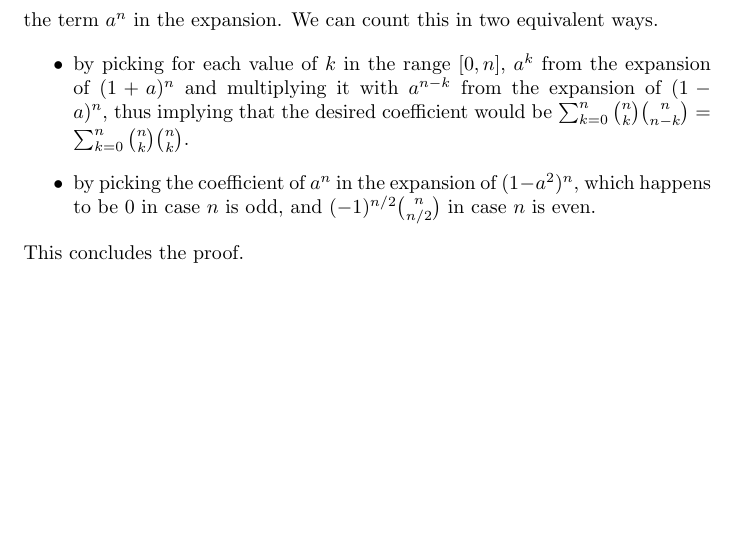
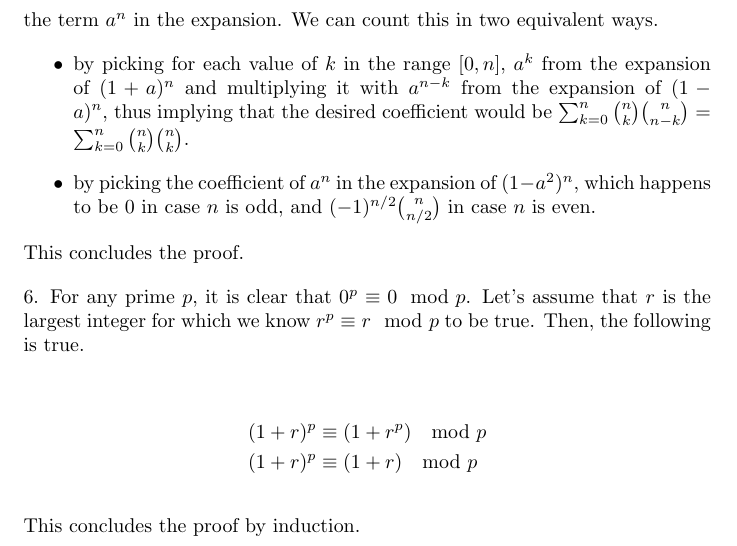
Before and after one commit to grsubramanian/math-playground, a LaTeX document (solutions_combinatorics_peter_cameron/chapter_3/chapter_3.tex): part of page 2 of 2, cut so that both start at the same text, the shorter picture padded with empty space. Compiled offline with pdfLaTeX.

Commit message:
solutions_combinatorics_peter_cameron/chapter_3:problem_6

```diff
--- a/solutions_combinatorics_peter_cameron/chapter_3/chapter_3.tex
+++ b/solutions_combinatorics_peter_cameron/chapter_3/chapter_3.tex
@@ -44,4 +44,13 @@ This concludes the proof.
 
 This concludes the proof.
 
+6. For any prime $p$, it is clear that $0^p \equiv 0 \mod{p}$. Let's assume that $r$ is the largest integer for which we know $r^p \equiv r \mod{p}$ to be true. Then, the following is true.
+
+\begin{align*}
+    (1 + r)^p &\equiv (1 + r^p) \mod{p} \\
+    (1 + r)^p &\equiv (1 + r) \mod{p}
+\end{align*}
+
+This concludes the proof by induction.
+
 \end{document}
```
Also changed, not shown: solutions_combinatorics_peter_cameron/chapter_3/chapter_3.pdf.
